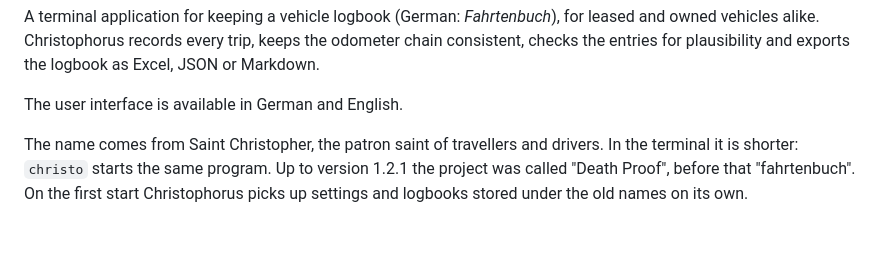
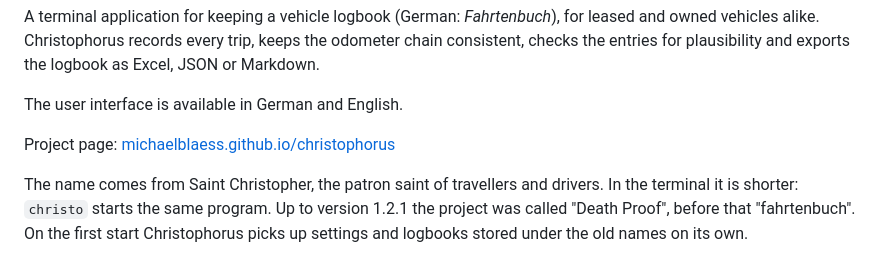
Before and after one commit to michaelblaess/christophorus, a Markdown page: README.md, the part around the change. Rendered like a GitHub page; blank space fills up the shorter version.

```diff
--- a/README.md
+++ b/README.md
@@ -17,6 +17,8 @@ odometer chain consistent, checks the entries for plausibility and exports
 the logbook as Excel, JSON or Markdown.
 
 The user interface is available in German and English.
+
+Project page: [michaelblaess.github.io/christophorus](https://michaelblaess.github.io/christophorus/)
 
 The name comes from Saint Christopher, the patron saint of travellers and
 drivers. In the terminal it is shorter: `christo` starts the same program.
```
Also changed, not shown: README.de.md (+2 -0 lines).
